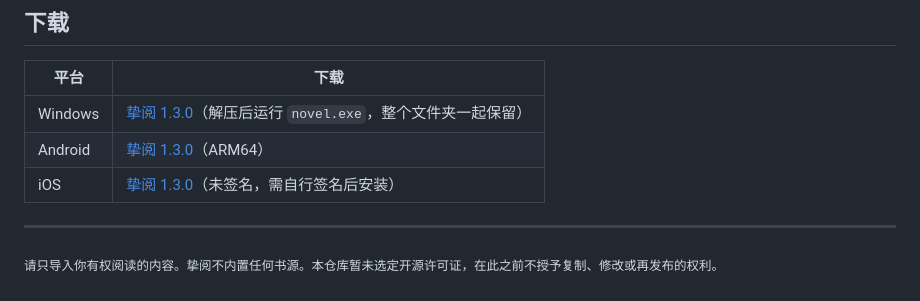
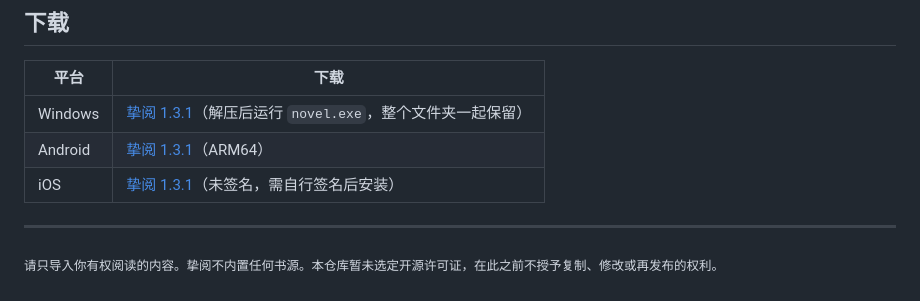
Before and after one commit to envymoon/EdgeNovel, a Markdown page: README.md, the part around the change. GitHub-like rendering.

Commit message:
README: Windows, Android and iOS 1.3.1 in the downloads
Co-Authored-By: Claude Opus 5.5 <noreply@anthropic.com>

```diff
--- a/README.md
+++ b/README.md
@@ -79,9 +79,9 @@ Android 需要 64 位（ARM64）手机；iOS 任何版本都能装，16.4 起可
 
 | 平台 | 下载 |
 | --- | --- |
-| Windows | [挚阅 1.3.0](https://github.com/envymoon/EdgeNovel/releases/tag/windows-v1.3.0)（解压后运行 `novel.exe`，整个文件夹一起保留） |
-| Android | [挚阅 1.3.0](https://github.com/envymoon/EdgeNovel/releases/tag/android-v1.3.0)（ARM64） |
-| iOS | [挚阅 1.3.0](https://github.com/envymoon/EdgeNovel/releases/tag/ios-v1.3.0)（未签名，需自行签名后安装） |
+| Windows | [挚阅 1.3.1](https://github.com/envymoon/EdgeNovel/releases/tag/windows-v1.3.1)（解压后运行 `novel.exe`，整个文件夹一起保留） |
+| Android | [挚阅 1.3.1](https://github.com/envymoon/EdgeNovel/releases/tag/android-v1.3.1)（ARM64） |
+| iOS | [挚阅 1.3.1](https://github.com/envymoon/EdgeNovel/releases/tag/ios-v1.3.1)（未签名，需自行签名后安装） |
 
 ---
 
```
Also changed, not shown: README_EN.md (+3 -3 lines).
